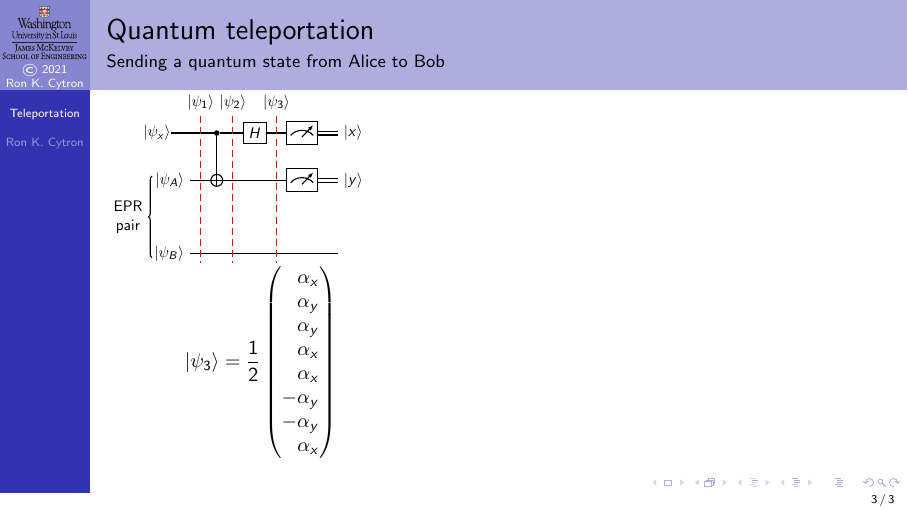
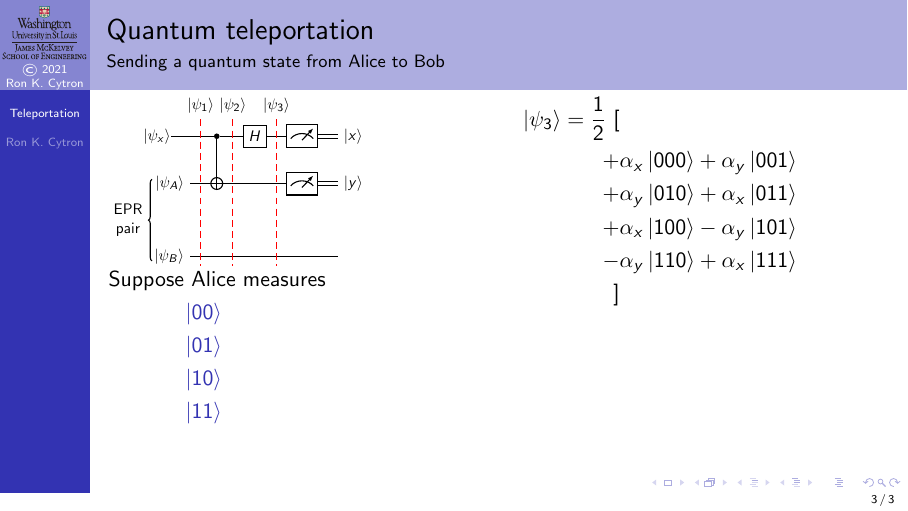
Before and after one commit to ProfRonCytron/ZeboCopy, LaTeX slides (single.tex, which reads 10.tex): page 19 of 19 before the commit and page 24 of 24 after it. Compiled offline with pdfLaTeX.

Commit message:
Update on Overleaf.

```diff
--- a/10.tex
+++ b/10.tex
@@ -45,6 +45,15 @@
 \Vskip{-1.15em}\begin{align*}
     \alert<12>{\QState{3}} &= \frac{1}{2}\QQB{\alpha_x}{\alpha_y}{\alpha_y}{\alpha_x}{\alpha_x}{-\alpha_y}{-\alpha_y}{\alpha_x}
 \end{align*}}
+}
+\only<14->{%
+Suppose Alice measures
+\begin{description}
+  \item<14->[\ket{00}] \relax
+  \item<15->[\ket{01}] \relax
+  \item<16->[\ket{10}] \relax
+  \item<17->[\ket{11}] \relax
+\end{description}
 }
 
 }{%
@@ -149,5 +158,42 @@ Recall we create \ket{\QName{A}\QName{B}} as an EPR pair:
     \QState{3} &=\left(\TensProd{\TensProd{\Hadamard}{\Identity}}{\Identity}\right)\QState{2} = \frac{1}{2}\QQB{\alpha_x}{\alpha_y}{\alpha_y}{\alpha_x}{\alpha_x}{-\alpha_y}{-\alpha_y}{\alpha_x}
 \end{align*}}
 }
+\only<13->{%
+\Vskip{-5em}\begin{align*}
+    \QState{3} = \frac{1}{2}\ [\\ + & \alpha_{x}\ket{\alert<14>{00}0}  + \alpha_{y}\ket{\alert<14>{00}1} \\ + & \alpha_{y}\ket{\alert<15>{01}0} + \alpha_{x}\ket{\alert<15>{01}1} \\
+     + &\alpha_{x}\ket{\alert<16>{10}0}  -\alpha_{y}\ket{\alert<16>{10}1} \\ - & \alpha_{y}\ket{\alert<17>{11}0} + \alpha_{x}\ket{\alert<17>{11}1}\\
+    ]
+\end{align*}
+}
+\only<14-18>{
+\Vskip{-3em}}
+\only<14>{%
+\begin{align*}
+\QState{B} & = \alpha_{x}\ket{0} + \alpha_{y}\ket{1} \\
+& = \QState{x}
+\end{align*}
+}
+\only<15>{%
+\begin{align*}
+\QState{B}  & = \alpha_{y}\ket{0} + \alpha_{x}\ket{1} \\
+\PauliX{}\QState{B} & = \alpha_{x}\ket{0} + \alpha_{y}\ket{1} \\
+ & = \QState{x}
+\end{align*}
+}
+\only<16>{%
+\begin{align*}
+\QState{B}  & = \alpha_{x}\ket{0} - \alpha_{y}\ket{1} \\
+\PauliZ{}\QState{B} & = \alpha_{x}\ket{0}+\alpha_{y}\ket{1}\\
+& = \QState{x}
+\end{align*}
+}
+\only<17>{%
+\begin{align*}
+\QState{B}  & = -\alpha_{y}\ket{0} + \alpha_{x}\ket{1} \\
+\PauliX{}\QState{B} & = \alpha_{x}\ket{0}-\alpha_{y}\ket{1}\\
+\PauliZ{}\PauliX{}\QState{B} & = \alpha_{x}\ket{0}+ \alpha_{y}\ket{1}\\
+& = \QState{x}
+\end{align*}
+}
 }
 \end{frame}
```
